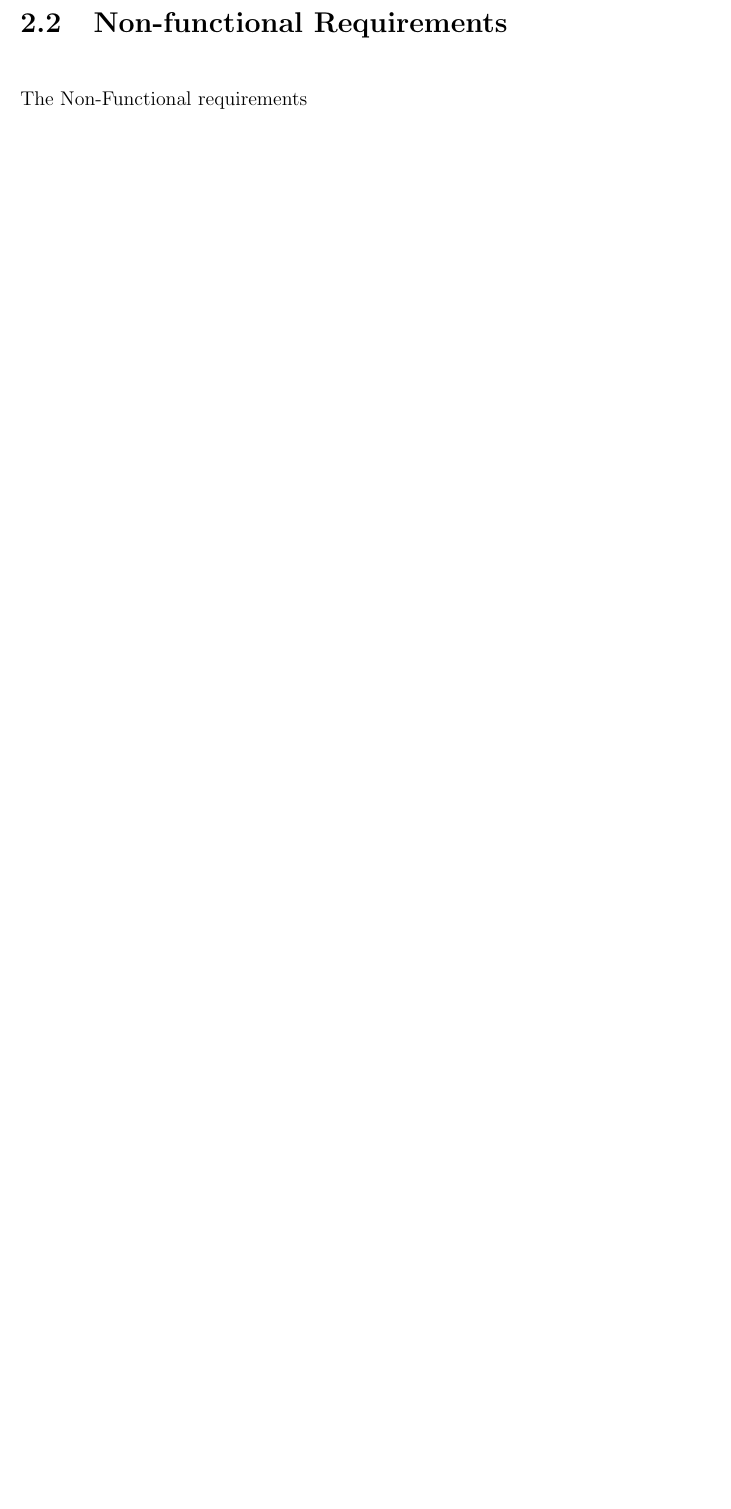
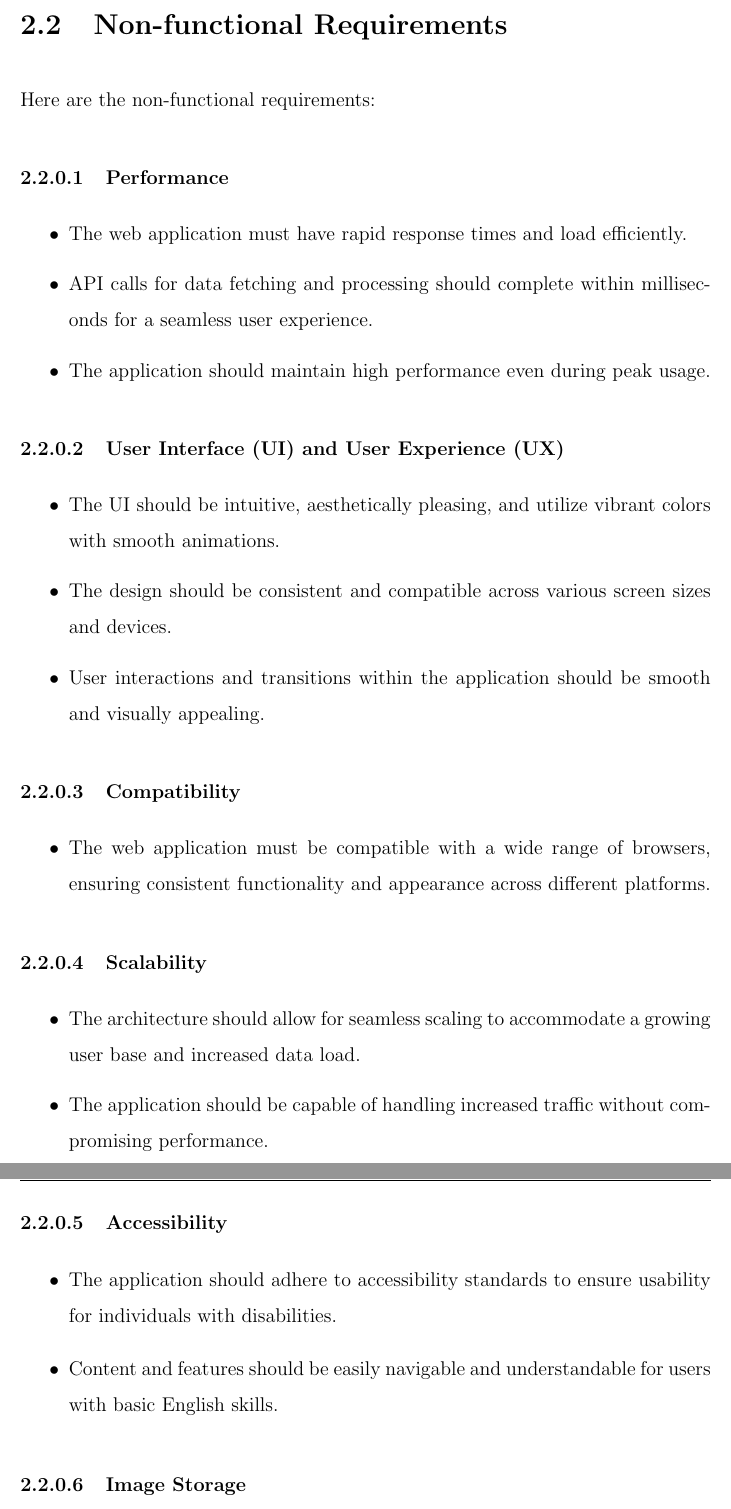
Before and after one commit to MuhammadZeeshanYousaf/shop-trackee-docs, a LaTeX thesis (ProjectMain_StudentName_123BS14.tex, which reads Chapters/Chapter2.tex): part of page 21 of 36 before the commit and two parts of pages 21 and 22 of 37 after it, the two joined at a grey line, cut so that both start at the same text, the shorter picture padded with empty space. Compiled offline with pdfLaTeX.

Commit message:
Add non-functional requirments.

```diff
--- a/Chapters/Chapter2.tex
+++ b/Chapters/Chapter2.tex
@@ -52,4 +52,39 @@ Provide an option for customers to explore products and services based on catego
 
 
 \section{Non-functional Requirements}
-The Non-Functional requirements
+Here are the non-functional requirements:
+
+\subsubsection{Performance}
+\begin{itemize}
+	\item The web application must have rapid response times and load efficiently.
+	\item API calls for data fetching and processing should complete within milliseconds for a seamless user experience.
+	\item The application should maintain high performance even during peak usage.
+\end{itemize}
+
+\subsubsection{User Interface (UI) and User Experience (UX)}
+\begin{itemize}
+	\item The UI should be intuitive, aesthetically pleasing, and utilize vibrant colors with smooth animations.
+	\item The design should be consistent and compatible across various screen sizes and devices.
+	\item User interactions and transitions within the application should be smooth and visually appealing.
+\end{itemize}
+
+% ... Rest of the non-functional requirements similarly structured ...
+
+\subsubsection{Compatibility}
+\begin{itemize}
+	\item The web application must be compatible with a wide range of browsers, ensuring consistent functionality and appearance across different platforms.
+\end{itemize}
+
+\subsubsection{Scalability}
+\begin{itemize}
+	\item The architecture should allow for seamless scaling to accommodate a growing user base and increased data load.
+	\item The application should be capable of handling increased traffic without compromising performance.
+\end{itemize}
+
+\subsubsection{Accessibility}
+\begin{itemize}
+	\item The application should adhere to accessibility standards to ensure usability for individuals with disabilities.
+	\item Content and features should be easily navigable and understandable for users with basic English skills.
+\end{itemize}
+
+\subsubsection{Image Storage}
```
Also changed, not shown: ProjectMain_StudentName_123BS14.pdf, Chapters/Chapter2.tex (22 more changed lines), 7 other files.
